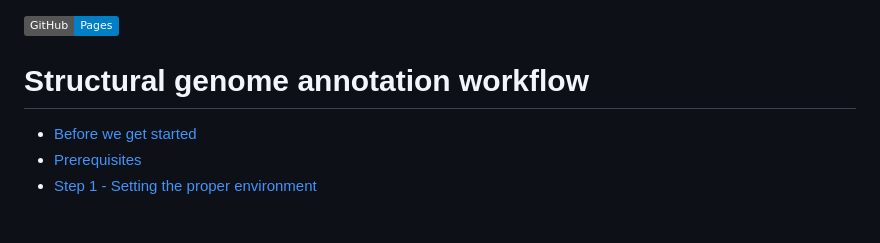
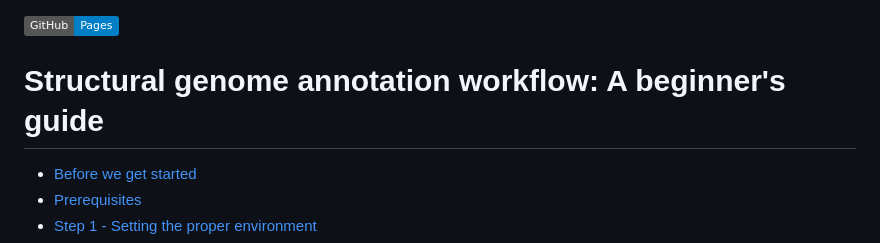
Before and after one commit to ddols/Structural-genome-annotation-workflow, a Markdown page: README.md, the part around the change. Drawn GitHub-style; badges without logos; blank space fills up the shorter version.

```diff
--- a/README.md
+++ b/README.md
@@ -1,6 +1,6 @@
 [![GitHub Pages](https://img.shields.io/badge/GitHub-Pages-blue?logo=github)](https://ddols.github.io/Structural-genome-annotation-workflow/)
 
-Structural genome annotation workflow
+Structural genome annotation workflow: A beginner's guide
 ================
 
 - [Before we get started](#before-we-get-started)
```
